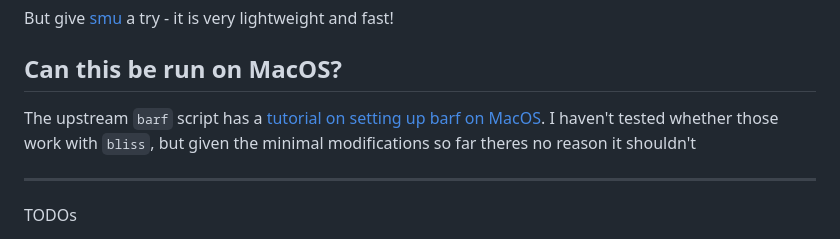
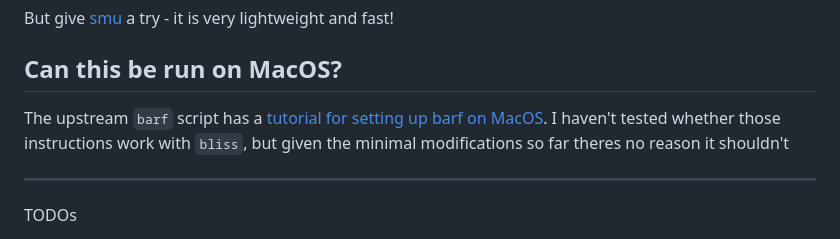
Before and after one commit to sohalsdr/bliss, a Markdown page: README.md, the part around the change. Drawn GitHub-style.

Commit message:
Small README phrasing fix

```diff
--- a/README.md
+++ b/README.md
@@ -108,7 +108,7 @@ But give [smu](https://git.sr.ht/~bt/smu) a try - it is very lightweight and fas
 
 ## Can this be run on MacOS?
 
-The upstream `barf` script has a [tutorial on setting up barf on MacOS](https://barf.bt.ht/macos). I haven't tested whether those work with `bliss`, but given the minimal modifications so far theres no reason it shouldn't
+The upstream `barf` script has a [tutorial for setting up barf on MacOS](https://barf.bt.ht/macos). I haven't tested whether those instructions work with `bliss`, but given the minimal modifications so far theres no reason it shouldn't
 
 ---
 
```
